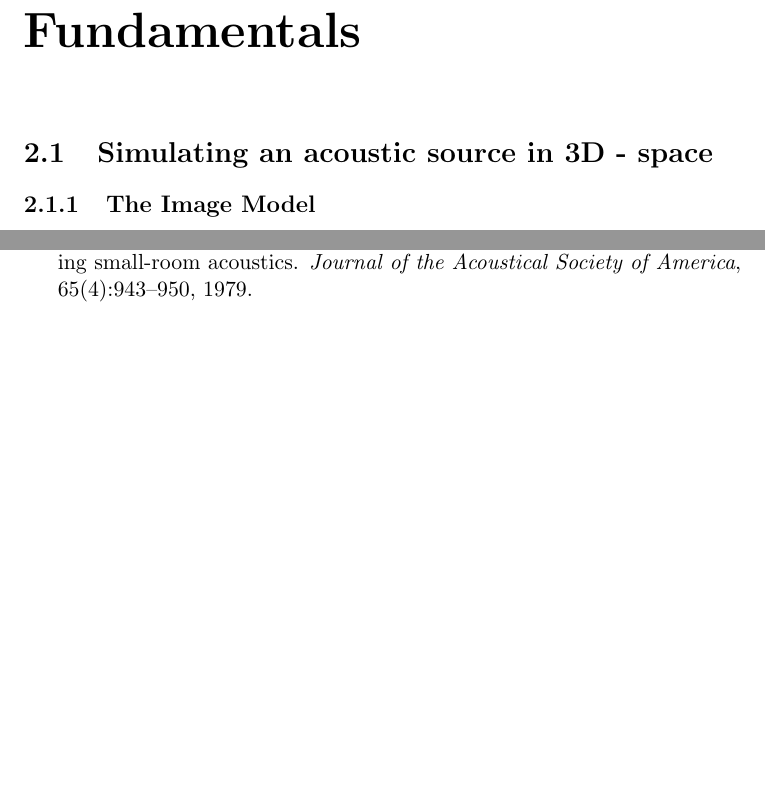
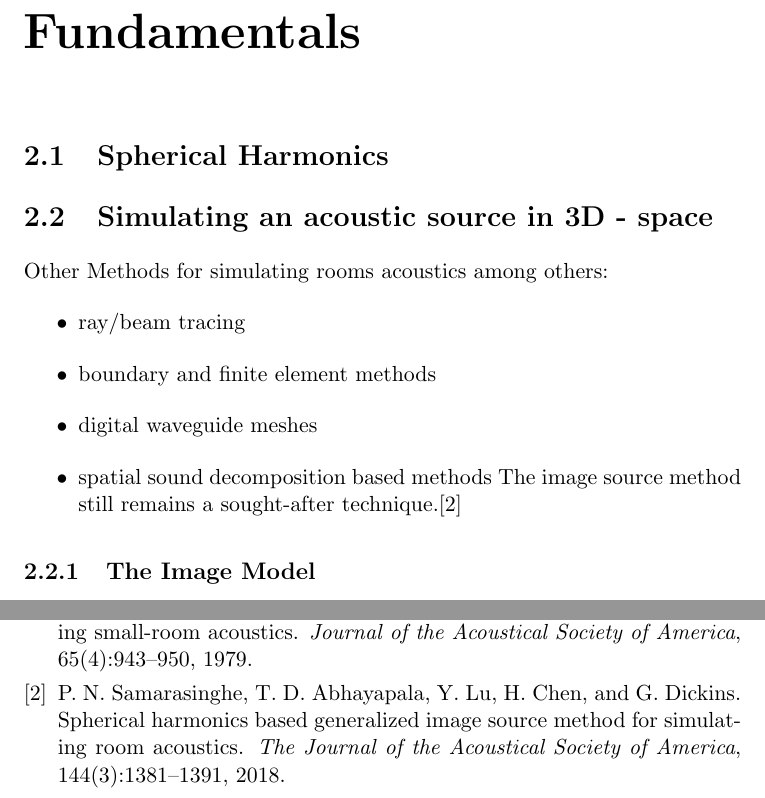
Before and after one commit to leonardberresheim/MA---Active-Noise-Control-in-Spatial-Domains, a LaTeX thesis (LaTeX/main.tex, which reads LaTeX/text/5-basics.tex): two parts of pages 11 and 13 of 13, joined at a grey line, cut so that both start at the same text, the shorter picture padded with empty space. Compiled offline with pdfLaTeX.

Commit message:
Add Spherical harmonics image source method

```diff
--- a/LaTeX/text/5-basics.tex
+++ b/LaTeX/text/5-basics.tex
@@ -3,8 +3,17 @@
 % -----------------------------------------------------------------------------
 \chapter{Fundamentals}
 \label{chap:fundamentals}
+\section{Spherical Harmonics}
 
 \section{Simulating an acoustic source in 3D - space}
+Other Methods for simulating rooms acoustics among others:
+\begin{itemize}
+    \item ray/beam tracing
+    \item boundary and finite element methods
+    \item digital waveguide meshes
+    \item spatial sound decomposition based methods
+The image source method still remains a sought-after technique.\cite{Samarasinghe2018}
+\end{itemize}
 \subsection{The Image Model}
 The image model is a method that allows the computation of a source-to-receiver acoustic transfer function in an enclosed 3D-space. Within this method an acoustic wave produced by a source, when crossing a wall, produces an image which then itself is considered as a source for further computation. In a room with several walls each image then also produces an image\cite{Allen1979}
 \\\\
```
Also changed, not shown: LaTeX/main.tex (+1 -0 lines), LaTeX/text/6-solution-approach.tex (+1 -1 lines), LaTeX/text/5-basics.tex (4 more changed lines).
